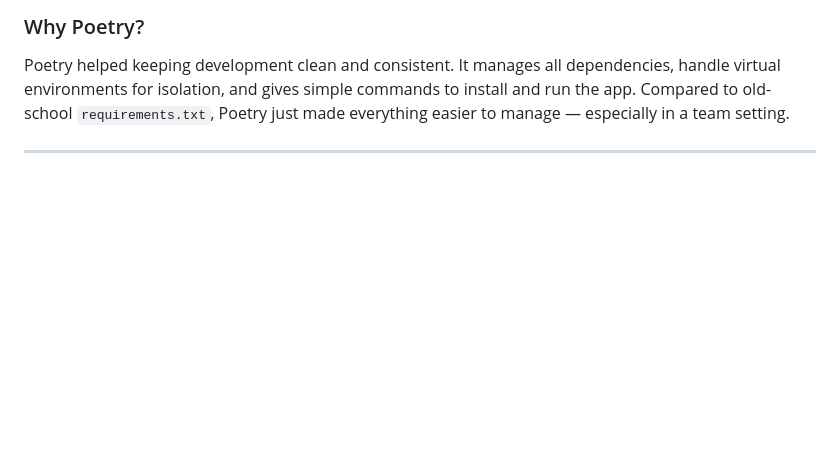
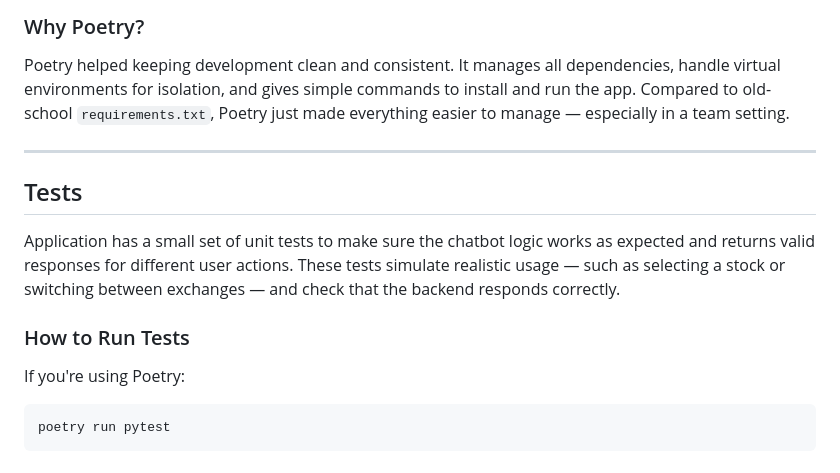
Before and after one commit to alexpetrica2000/StockChatBot, a Markdown page: README.md, the part around the change. GitHub-like rendering; blank space fills up the shorter version.

Commit message:
add details of unit tests in readme

````diff
--- a/README.md
+++ b/README.md
@@ -79,3 +79,15 @@ It also let us deploy the app to AWS in just a couple of steps.
 Poetry helped keeping development clean and consistent. It manages all dependencies, handle virtual environments for isolation, and gives simple commands to install and run the app. Compared to old-school `requirements.txt`, Poetry just made everything easier to manage — especially in a team setting.
 
 ---
+
+## Tests
+
+Application has a small set of unit tests to make sure the chatbot logic works as expected and returns valid responses for different user actions. These tests simulate realistic usage — such as selecting a stock or switching between exchanges — and check that the backend responds correctly.
+
+### How to Run Tests
+
+If you're using Poetry:
+
+```bash
+poetry run pytest
+```
````
